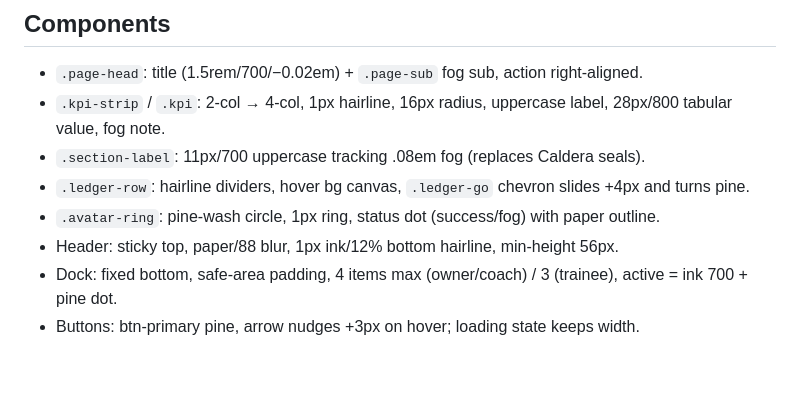
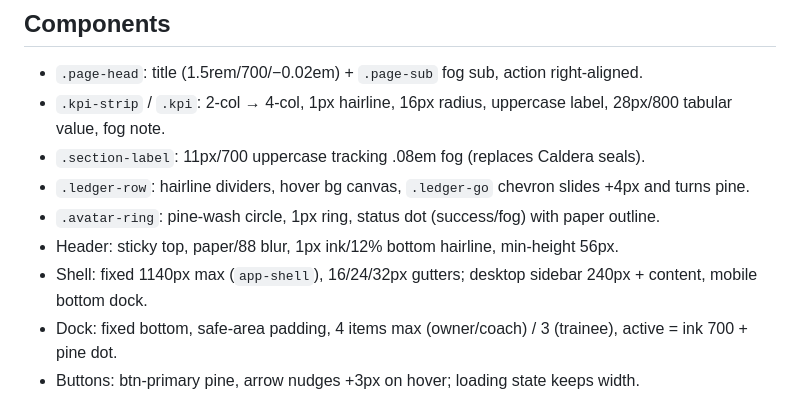
Before and after one commit to Rastin-Amani/Gyme, a Markdown page: DESIGN.md, the part around the change. Rendered like a GitHub page; blank space fills up the shorter version.

Commit message:
docs(brand): record fixed shell spec

```diff
--- a/DESIGN.md
+++ b/DESIGN.md
@@ -37,6 +37,7 @@ Calm premium gym SaaS. Paper canvas, deep pine actions, warm stone text. Replace
 - `.ledger-row`: hairline dividers, hover bg canvas, `.ledger-go` chevron slides +4px and turns pine.
 - `.avatar-ring`: pine-wash circle, 1px ring, status dot (success/fog) with paper outline.
 - Header: sticky top, paper/88 blur, 1px ink/12% bottom hairline, min-height 56px.
+- Shell: fixed 1140px max (`app-shell`), 16/24/32px gutters; desktop sidebar 240px + content, mobile bottom dock.
 - Dock: fixed bottom, safe-area padding, 4 items max (owner/coach) / 3 (trainee), active = ink 700 + pine dot.
 - Buttons: btn-primary pine, arrow nudges +3px on hover; loading state keeps width.
 - Tabs (Today): segmented rail (canvas, 1px hairline, 16px) with pine active pill via Alpine `:class` only — no JS change.
```
